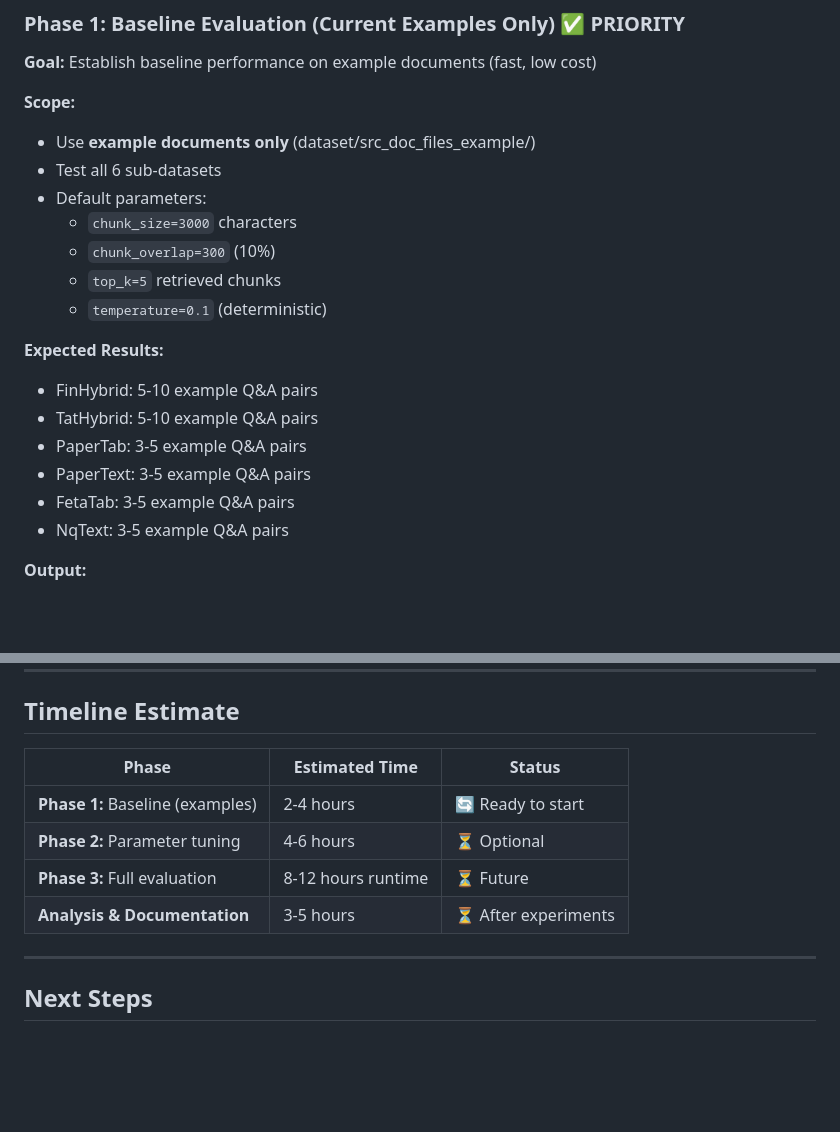
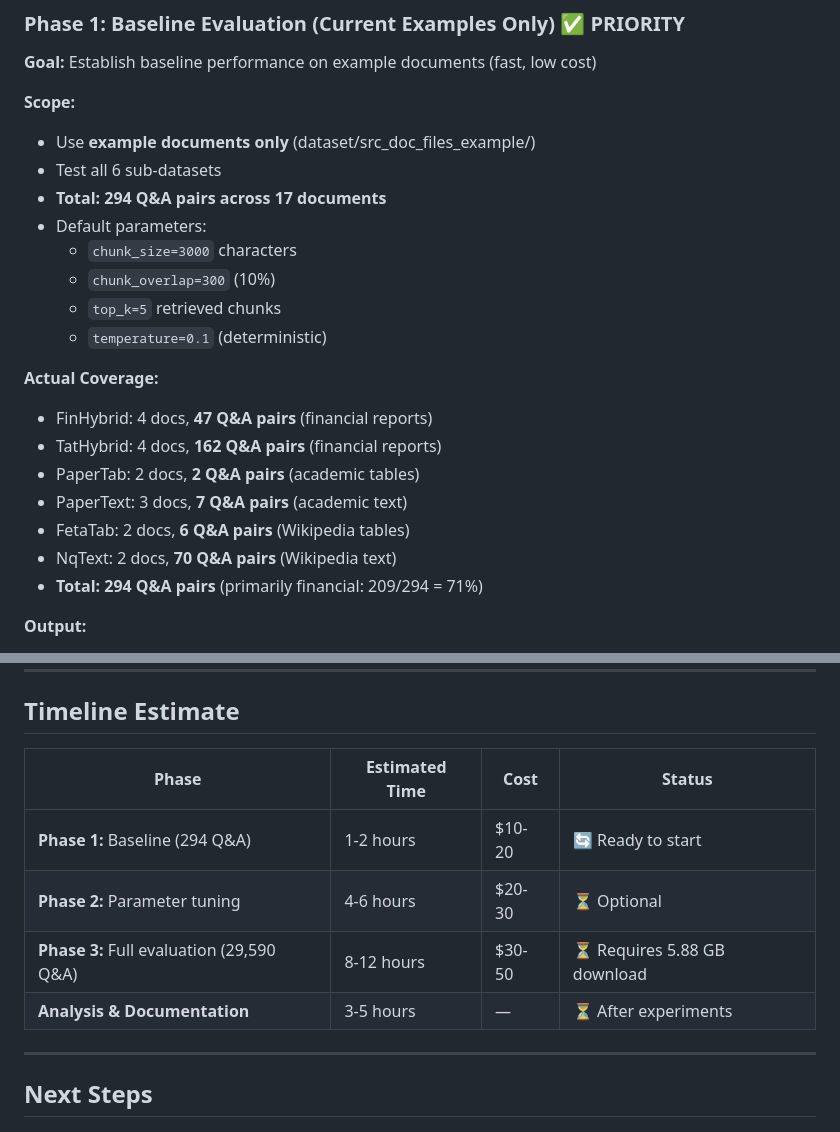
Before and after one commit to Nishitsuthar/LLM_Benchmark_Team_Project_2026, a Markdown page: Sprint 3/SPRINT3_EXPERIMENT_PLAN.md, 2 parts joined by grey strips. Drawn GitHub-style; blank space fills up the shorter version.

```diff
--- a/Sprint 3/SPRINT3_EXPERIMENT_PLAN.md
+++ b/Sprint 3/SPRINT3_EXPERIMENT_PLAN.md
@@ -47,19 +47,21 @@ Sprint 3 evaluates NVIDIA Nemotron on **real-world document analysis** using the
 **Scope:**
 - Use **example documents only** (dataset/src_doc_files_example/)
 - Test all 6 sub-datasets
+- **Total: 294 Q&A pairs across 17 documents**
 - Default parameters:
   - `chunk_size=3000` characters
   - `chunk_overlap=300` (10%)
   - `top_k=5` retrieved chunks
   - `temperature=0.1` (deterministic)
 
-**Expected Results:**
-- FinHybrid: 5-10 example Q&A pairs
-- TatHybrid: 5-10 example Q&A pairs
-- PaperTab: 3-5 example Q&A pairs
-- PaperText: 3-5 example Q&A pairs
-- FetaTab: 3-5 example Q&A pairs
-- NqText: 3-5 example Q&A pairs
+**Actual Coverage:**
+- FinHybrid: 4 docs, **47 Q&A pairs** (financial reports)
+- TatHybrid: 4 docs, **162 Q&A pairs** (financial reports)
+- PaperTab: 2 docs, **2 Q&A pairs** (academic tables)
+- PaperText: 3 docs, **7 Q&A pairs** (academic text)
+- FetaTab: 2 docs, **6 Q&A pairs** (Wikipedia tables)
+- NqText: 2 docs, **70 Q&A pairs** (Wikipedia text)
+- **Total: 294 Q&A pairs** (primarily financial: 209/294 = 71%)
 
 **Output:**
 - `PHASE1_BASELINE_RESULTS.md` - Performance breakdown by dataset
@@ -203,12 +205,12 @@ pip install together langchain chromadb sentence-transformers PyPDF2 pandas tqdm
 
 ## Timeline Estimate
 
-| Phase | Estimated Time | Status |
-|-------|---------------|--------|
-| **Phase 1:** Baseline (examples) | 2-4 hours | 🔄 Ready to start |
-| **Phase 2:** Parameter tuning | 4-6 hours | ⏳ Optional |
-| **Phase 3:** Full evaluation | 8-12 hours runtime | ⏳ Future |
-| **Analysis & Documentation** | 3-5 hours | ⏳ After experiments |
+| Phase | Estimated Time | Cost | Status |
+|-------|---------------|------|--------|
+| **Phase 1:** Baseline (294 Q&A) | 1-2 hours | $10-20 | 🔄 Ready to start |
+| **Phase 2:** Parameter tuning | 4-6 hours | $20-30 | ⏳ Optional |
+| **Phase 3:** Full evaluation (29,590 Q&A) | 8-12 hours | $30-50 | ⏳ Requires 5.88 GB download |
+| **Analysis & Documentation** | 3-5 hours | — | ⏳ After experiments |
 
 ---
 
```
Also changed, not shown: Sprint 3/PHASE1_QUICK_START.md (added, +208 -0 lines), Sprint 3/README.md (+8 -2 lines).
